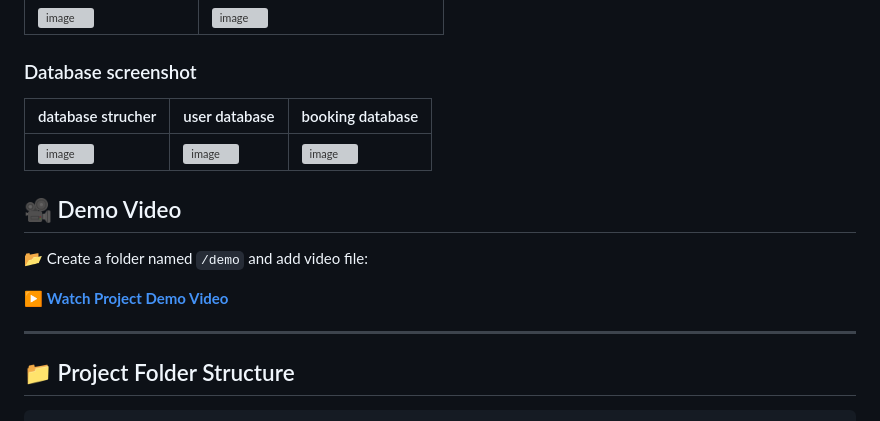
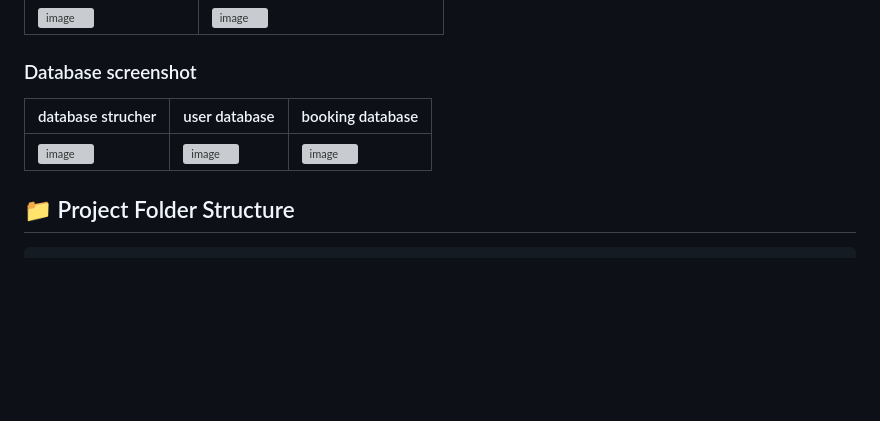
Before and after one commit to kunal37x37/AutoGarage_PHP-JSX-MySQL, a Markdown page: README.md, the part around the change. Rendered like a GitHub page; blank space fills up the shorter version; grey boxes are pictures that could not be loaded.

````diff
--- a/README.md
+++ b/README.md
@@ -86,15 +86,6 @@ Display them here:
 |------------|----------------|-----------------|
 |<img width="250" height="178" alt="image" src="https://github.com/user-attachments/assets/925bc6b5-381f-44aa-a6c3-549bdbaf85fd" />| <img width="1597" height="306" alt="image" src="https://github.com/user-attachments/assets/53815d01-61cb-49cb-8b86-08c128c733b1" />|<img width="1679" height="393" alt="image" src="https://github.com/user-attachments/assets/1f2f0f7c-4a78-47d4-85f7-cd060f3769bd" />|
 
-## 🎥 Demo Video
-
-📂 Create a folder named `/demo` and add video file:
-
-
-▶ **[Watch Project Demo Video](demo/autogarage_demo.mp4)**
-
----
-
 ## 📁 Project Folder Structure
 
 ```text
````
